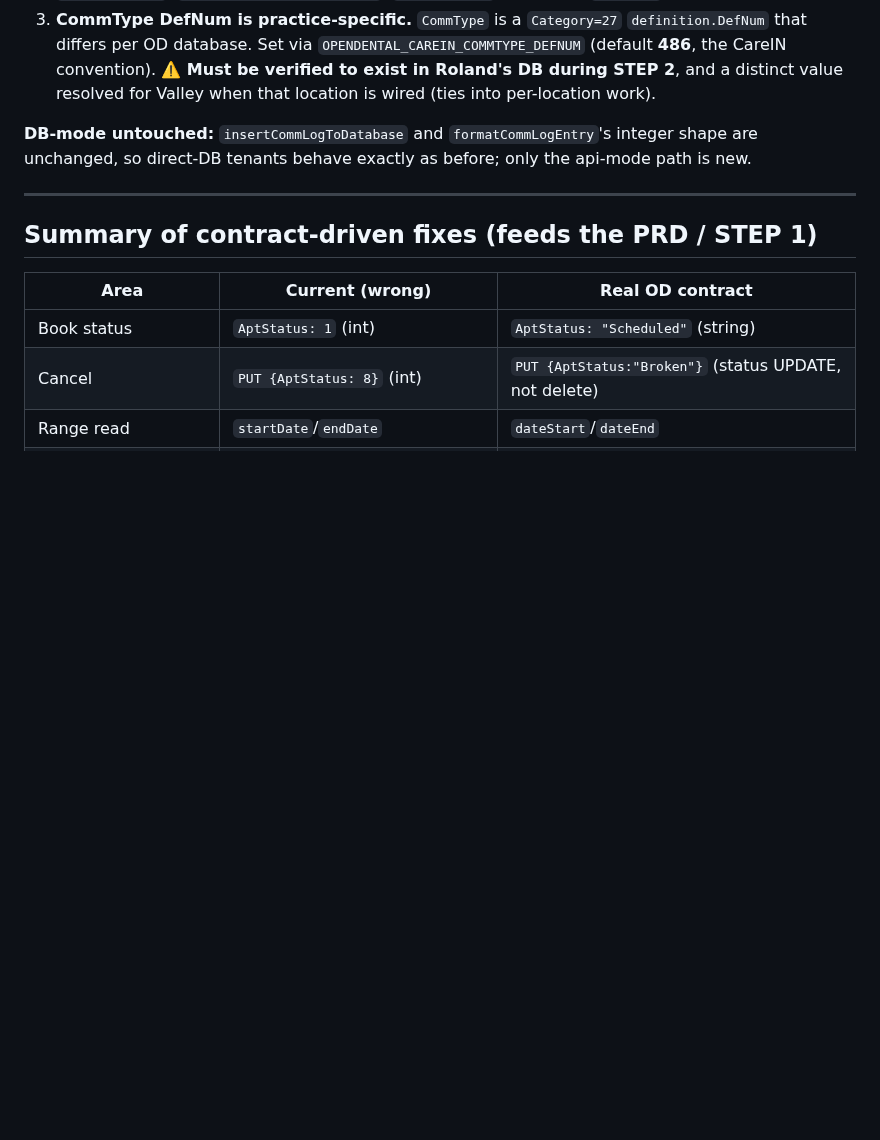
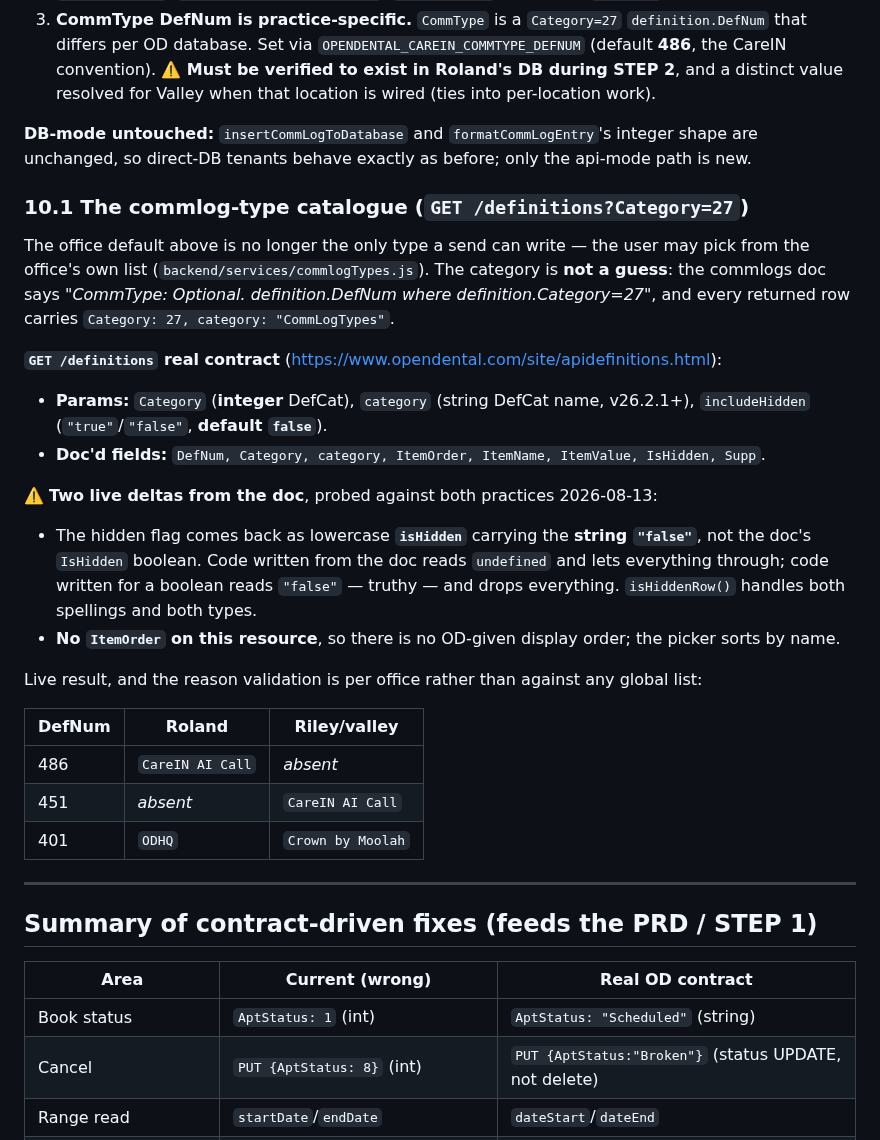
Before and after one commit to bsparkma/retell-ai-dashboard, a Markdown page: docs/OD_API_CONTRACT.md, the part around the change. GitHub-like rendering; blank space fills up the shorter version.

```diff
--- a/docs/OD_API_CONTRACT.md
+++ b/docs/OD_API_CONTRACT.md
@@ -260,6 +260,37 @@ live-call tools but not this path — it's webhook-driven.)
 **DB-mode untouched:** `insertCommLogToDatabase` and `formatCommLogEntry`'s integer shape are
 unchanged, so direct-DB tenants behave exactly as before; only the api-mode path is new.
 
+### 10.1 The commlog-type catalogue (`GET /definitions?Category=27`)
+
+The office default above is no longer the only type a send can write — the user may pick
+from the office's own list (`backend/services/commlogTypes.js`). The category is **not a
+guess**: the commlogs doc says *"CommType: Optional. definition.DefNum where
+definition.Category=27"*, and every returned row carries `Category: 27,
+category: "CommLogTypes"`.
+
+**`GET /definitions` real contract** (https://www.opendental.com/site/apidefinitions.html):
+
+- **Params:** `Category` (**integer** DefCat), `category` (string DefCat name, v26.2.1+),
+  `includeHidden` (`"true"`/`"false"`, **default `false`**).
+- **Doc'd fields:** `DefNum, Category, category, ItemOrder, ItemName, ItemValue, IsHidden, Supp`.
+
+⚠️ **Two live deltas from the doc**, probed against both practices 2026-08-13:
+
+- The hidden flag comes back as lowercase **`isHidden`** carrying the **string `"false"`**,
+  not the doc's `IsHidden` boolean. Code written from the doc reads `undefined` and lets
+  everything through; code written for a boolean reads `"false"` — truthy — and drops
+  everything. `isHiddenRow()` handles both spellings and both types.
+- **No `ItemOrder` on this resource**, so there is no OD-given display order; the picker
+  sorts by name.
+
+Live result, and the reason validation is per office rather than against any global list:
+
+| DefNum | Roland | Riley/valley |
+| --- | --- | --- |
+| 486 | `CareIN AI Call` | *absent* |
+| 451 | *absent* | `CareIN AI Call` |
+| 401 | `ODHQ` | `Crown by Moolah` |
+
 ---
 
 ## Summary of contract-driven fixes (feeds the PRD / STEP 1)
```
Also changed, not shown: CLAUDE.md (+20 -1 lines), docs/screenshots/commlog-type/picker-default.png (added), docs/screenshots/commlog-type/picker-open.png (added), docs/screenshots/commlog-type/picker-unavailable.png (added), 10 other files.
